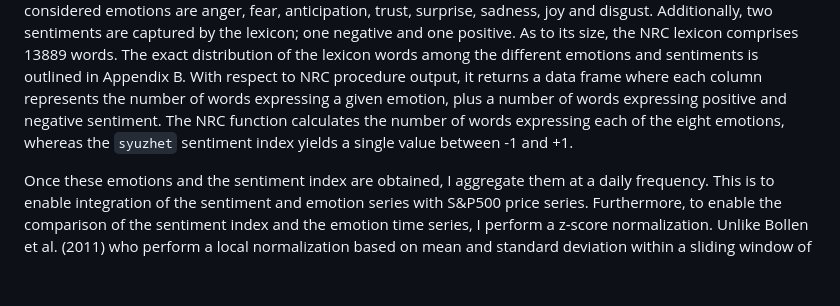
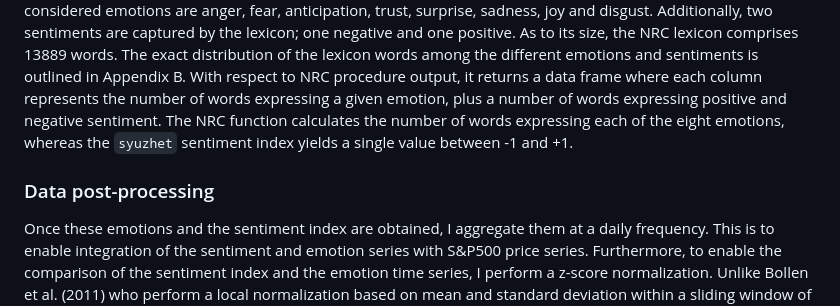
Before and after one commit to misacodes/dissertation_twitter_sp500, a Markdown page: 1.tweet_preparation/README.md, the part around the change printed below. GitHub-like rendering; blank space fills up the shorter version.

```diff
--- a/1.tweet_preparation/README.md
+++ b/1.tweet_preparation/README.md
@@ -27,6 +27,7 @@ Jockers and colleagues and it incorporates 10748 sentiment-charged words. Negati
 (i.e., the most negative sentiment possible) (Jockers, 2017). Our decision to choose the `syuzhet` lexicon, rather than alternative
 sentiment lexicons, such as `afinn` and `bing`, stems from its superior word size and 16-value resolution. In comparison to `syuzhet`, the alternative `afinn` lexicon has a smaller word library of only 2477 words and a lower, 11-point resolution. Likewise, the `bing` lexicon has a smaller sentiment word bank of 6789 words and it considers only 2 potential sentiment scores, i.e., it can only assign either a sentiment value of -1 or +1 to Tweets (Naldi, 2019). In addition to the `syuzhet` sentiment lexicon, I also use the NRC Lexicon developed by Saif Mohammad (2013) which returns the emotion scores for each Tweet. The NRC Lexicon is a list of English words and their associations with eight basic emotions, as defined by Plutchik (1982). Specifically, the considered emotions are anger, fear, anticipation, trust, surprise, sadness, joy and disgust. Additionally, two sentiments are captured by the lexicon; one negative and one positive. As to its size, the NRC lexicon comprises 13889 words. The exact distribution of the lexicon words among the different emotions and sentiments is outlined in Appendix B. With respect to NRC procedure output, it returns a data frame where each column represents the number of words expressing a given emotion, plus a number of words expressing positive and negative sentiment. The NRC function calculates the number of words expressing each of the eight emotions, whereas the `syuzhet` sentiment index yields a single value between -1 and +1.
 
+### Data post-processing
 Once these emotions and the sentiment index are obtained, I aggregate them at a daily frequency. This is to enable integration of the sentiment and emotion series with S&P500 price series. Furthermore, to enable the comparison of the sentiment index and the emotion time series, I perform a z-score normalization. Unlike Bollen et al. (2011) who perform a local normalization based on mean and standard deviation within a sliding window of k days, my z-score normalization is calculated based on a mean and standard deviation values in the entire dataset. This decision is driven by past research of Lachanski (2016) who finds that localized z-score normalization can bias Granger causality results. This form of normalization causes all emotion and sentiment time series to have a zero mean and a standard deviation of 1.
 
 ## References
```
Also changed, not shown: other parts of 1.tweet_preparation/README.md (+6 -6 lines).
